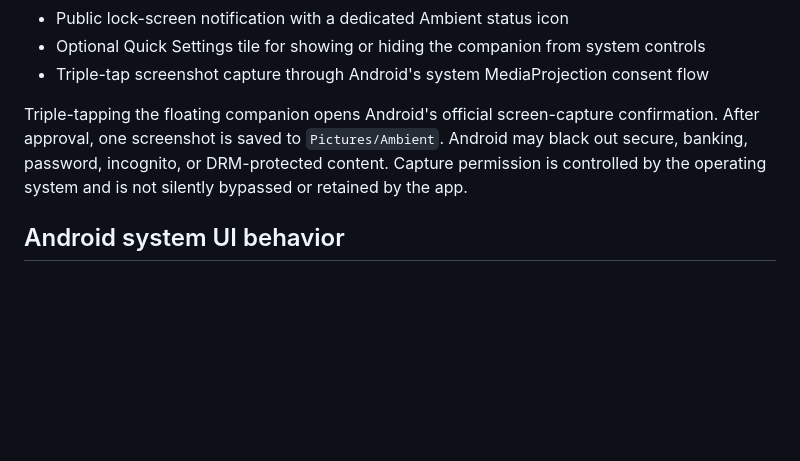
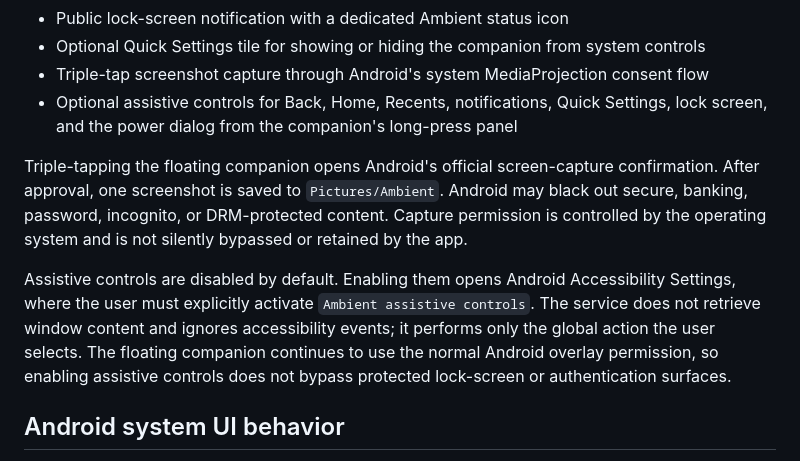
Before and after one commit to rupak-at/companion, a Markdown page: README.md, the part around the change. Rendered like a GitHub page; blank space fills up the shorter version.

Commit message:
docs: explain opt-in assistive controls

```diff
--- a/README.md
+++ b/README.md
@@ -55,11 +55,20 @@ The complete V1 feature set is implemented:
 - Public lock-screen notification with a dedicated Ambient status icon
 - Optional Quick Settings tile for showing or hiding the companion from system controls
 - Triple-tap screenshot capture through Android's system MediaProjection consent flow
+- Optional assistive controls for Back, Home, Recents, notifications, Quick Settings,
+  lock screen, and the power dialog from the companion's long-press panel
 
 Triple-tapping the floating companion opens Android's official screen-capture confirmation.
 After approval, one screenshot is saved to `Pictures/Ambient`. Android may black out secure,
 banking, password, incognito, or DRM-protected content. Capture permission is controlled by
 the operating system and is not silently bypassed or retained by the app.
+
+Assistive controls are disabled by default. Enabling them opens Android Accessibility
+Settings, where the user must explicitly activate `Ambient assistive controls`. The service
+does not retrieve window content and ignores accessibility events; it performs only the
+global action the user selects. The floating companion continues to use the normal Android
+overlay permission, so enabling assistive controls does not bypass protected lock-screen or
+authentication surfaces.
 
 ## Android system UI behavior
 
```
Also changed, not shown: V1_ACCEPTANCE.md (+3 -0 lines).
